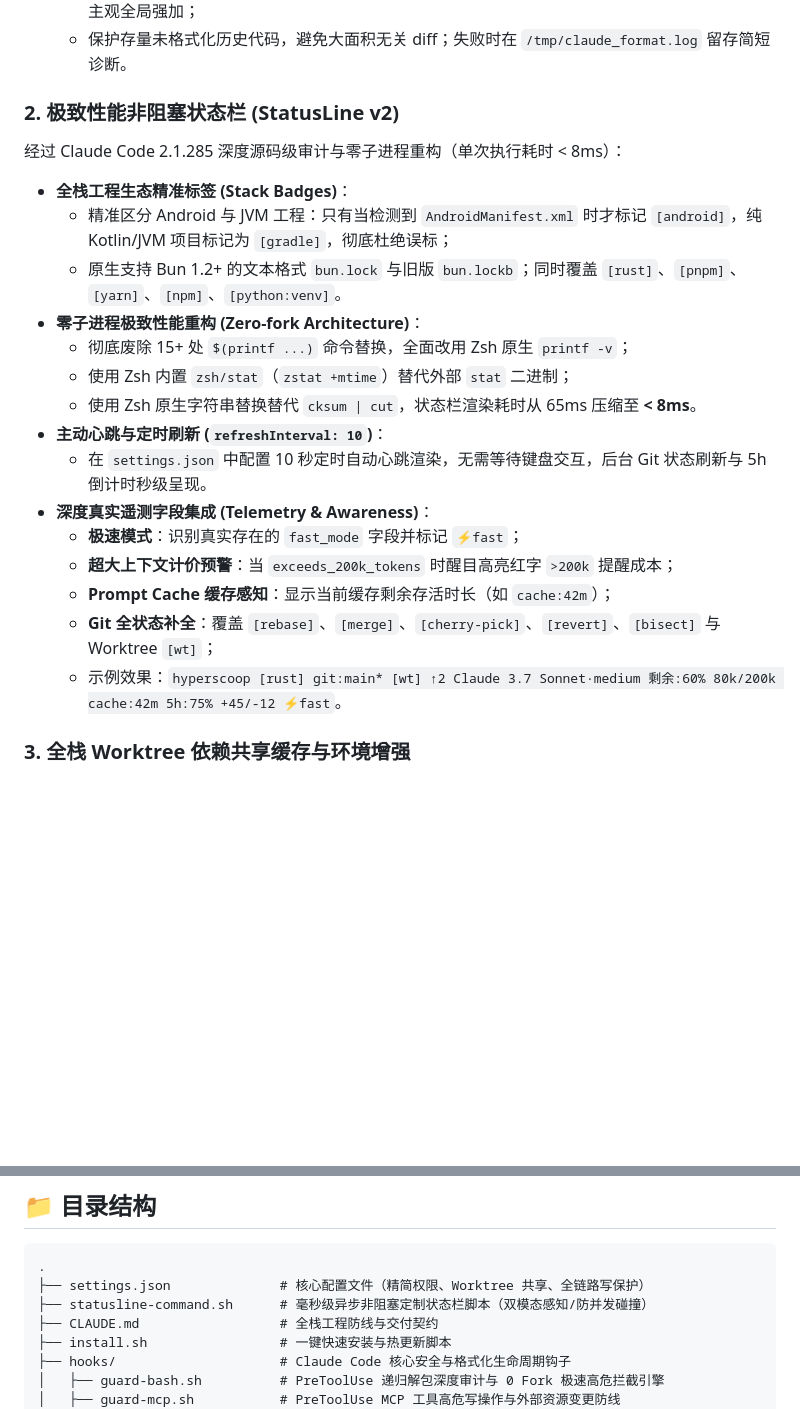
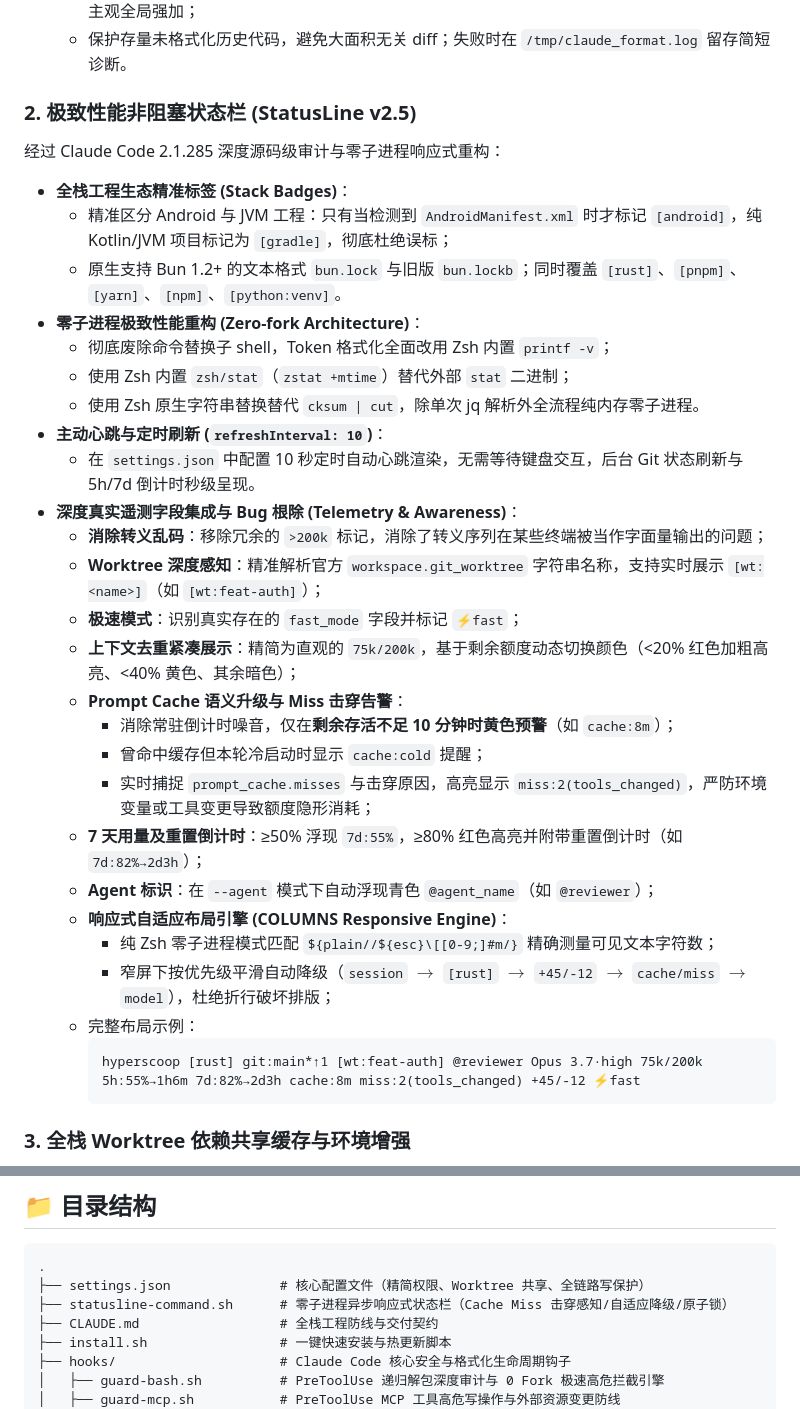
Before and after one commit to Super1Windcloud/fullstack-claude-code-configuration, a Markdown page: README.md, 2 parts joined by grey strips. Rendered like a GitHub page; blank space fills up the shorter version.

Commit message:
docs(statusline): 同步更新 StatusLine v2.5 响应式自适应与遥测文档
- 补充 StatusLine v2.5 特性：记录两处 Bug 修复（清除转义乱码、修正 worktree 命名解析）
- 细化 Prompt Cache 与 7d 倒计时语义说明（<10m 预警、cache:cold、miss:N(cause) 击穿原因感知）
- 阐述 COLUMNS 响应式平滑降级架构与单行最终展示布局

````diff
--- a/README.md
+++ b/README.md
@@ -32,23 +32,35 @@
   * 仅使用项目已配置的本地工具（Biome / Prettier / rustfmt / gofmt / ktlint / ruff / black），严禁主观全局强加；
   * 保护存量未格式化历史代码，避免大面积无关 diff；失败时在 `/tmp/claude_format.log` 留存简短诊断。
 
-### 2. 极致性能非阻塞状态栏 (StatusLine v2)
-经过 Claude Code 2.1.285 深度源码级审计与零子进程重构（单次执行耗时 < 8ms）：
+### 2. 极致性能非阻塞状态栏 (StatusLine v2.5)
+经过 Claude Code 2.1.285 深度源码级审计与零子进程响应式重构：
 * **全栈工程生态精准标签 (Stack Badges)**：
   * 精准区分 Android 与 JVM 工程：只有当检测到 `AndroidManifest.xml` 时才标记 `[android]`，纯 Kotlin/JVM 项目标记为 `[gradle]`，彻底杜绝误标；
   * 原生支持 Bun 1.2+ 的文本格式 `bun.lock` 与旧版 `bun.lockb`；同时覆盖 `[rust]`、`[pnpm]`、`[yarn]`、`[npm]`、`[python:venv]`。
 * **零子进程极致性能重构 (Zero-fork Architecture)**：
-  * 彻底废除 15+ 处 `$(printf ...)` 命令替换，全面改用 Zsh 原生 `printf -v`；
+  * 彻底废除命令替换子 shell，Token 格式化全面改用 Zsh 内置 `printf -v`；
   * 使用 Zsh 内置 `zsh/stat`（`zstat +mtime`）替代外部 `stat` 二进制；
-  * 使用 Zsh 原生字符串替换替代 `cksum | cut`，状态栏渲染耗时从 65ms 压缩至 **< 8ms**。
+  * 使用 Zsh 原生字符串替换替代 `cksum | cut`，除单次 jq 解析外全流程纯内存零子进程。
 * **主动心跳与定时刷新 (`refreshInterval: 10`)**：
-  * 在 `settings.json` 中配置 10 秒定时自动心跳渲染，无需等待键盘交互，后台 Git 状态刷新与 5h 倒计时秒级呈现。
-* **深度真实遥测字段集成 (Telemetry & Awareness)**：
+  * 在 `settings.json` 中配置 10 秒定时自动心跳渲染，无需等待键盘交互，后台 Git 状态刷新与 5h/7d 倒计时秒级呈现。
+* **深度真实遥测字段集成与 Bug 根除 (Telemetry & Awareness)**：
+  * **消除转义乱码**：移除冗余的 `>200k` 标记，消除了转义序列在某些终端被当作字面量输出的问题；
+  * **Worktree 深度感知**：精准解析官方 `workspace.git_worktree` 字符串名称，支持实时展示 `[wt:<name>]`（如 `[wt:feat-auth]`）；
   * **极速模式**：识别真实存在的 `fast_mode` 字段并标记 `⚡fast`；
-  * **超大上下文计价预警**：当 `exceeds_200k_tokens` 时醒目高亮红字 `>200k` 提醒成本；
-  * **Prompt Cache 缓存感知**：显示当前缓存剩余存活时长（如 `cache:42m`）；
-  * **Git 全状态补全**：覆盖 `[rebase]`、`[merge]`、`[cherry-pick]`、`[revert]`、`[bisect]` 与 Worktree `[wt]`；
-  * 示例效果：`hyperscoop [rust] git:main* [wt] ↑2 Claude 3.7 Sonnet·medium 剩余:60% 80k/200k cache:42m 5h:75% +45/-12 ⚡fast`。
+  * **上下文去重紧凑展示**：精简为直观的 `75k/200k`，基于剩余额度动态切换颜色（<20% 红色加粗高亮、<40% 黄色、其余暗色）；
+  * **Prompt Cache 语义升级与 Miss 击穿告警**：
+    * 消除常驻倒计时噪音，仅在**剩余存活不足 10 分钟时黄色预警**（如 `cache:8m`）；
+    * 曾命中缓存但本轮冷启动时显示 `cache:cold` 提醒；
+    * 实时捕捉 `prompt_cache.misses` 与击穿原因，高亮显示 `miss:2(tools_changed)`，严防环境变量或工具变更导致额度隐形消耗；
+  * **7 天用量及重置倒计时**：≥50% 浮现 `7d:55%`，≥80% 红色高亮并附带重置倒计时（如 `7d:82%→2d3h`）；
+  * **Agent 标识**：在 `--agent` 模式下自动浮现青色 `@agent_name`（如 `@reviewer`）；
+  * **响应式自适应布局引擎 (COLUMNS Responsive Engine)**：
+    * 纯 Zsh 零子进程模式匹配 `${plain//${esc}\[[0-9;]#m/}` 精确测量可见文本字符数；
+    * 窄屏下按优先级平滑自动降级（`session` $\to$ `[rust]` $\to$ `+45/-12` $\to$ `cache/miss` $\to$ `model`），杜绝折行破坏排版；
+  * 完整布局示例：
+    ```text
+    hyperscoop [rust] git:main*↑1 [wt:feat-auth] @reviewer Opus 3.7·high 75k/200k 5h:55%→1h6m 7d:82%→2d3h cache:8m miss:2(tools_changed) +45/-12 ⚡fast
+    ```
 
 ### 3. 全栈 Worktree 依赖共享缓存与环境增强
 * **依赖软链接隔离与安全共享**：配置 `worktree.symlinkDirectories: ["node_modules"]`。仅共享无状态/符号隔离的 `node_modules`；**坚决不共享 `target`、`.cargo` 与 `.gradle`**，彻底规避多分支并发 `cargo check` 或 Gradle 构建触发的文件锁死锁（File Lock Contention）与产物污染。
@@ -128,7 +140,7 @@
 ```text
 .
 ├── settings.json              # 核心配置文件（精简权限、Worktree 共享、全链路写保护）
-├── statusline-command.sh      # 毫秒级异步非阻塞定制状态栏脚本（双模态感知/防并发碰撞）
+├── statusline-command.sh      # 零子进程异步响应式状态栏（Cache Miss 击穿感知/自适应降级/原子锁）
 ├── CLAUDE.md                  # 全栈工程防线与交付契约
 ├── install.sh                 # 一键快速安装与热更新脚本
 ├── hooks/                     # Claude Code 核心安全与格式化生命周期钩子
````
